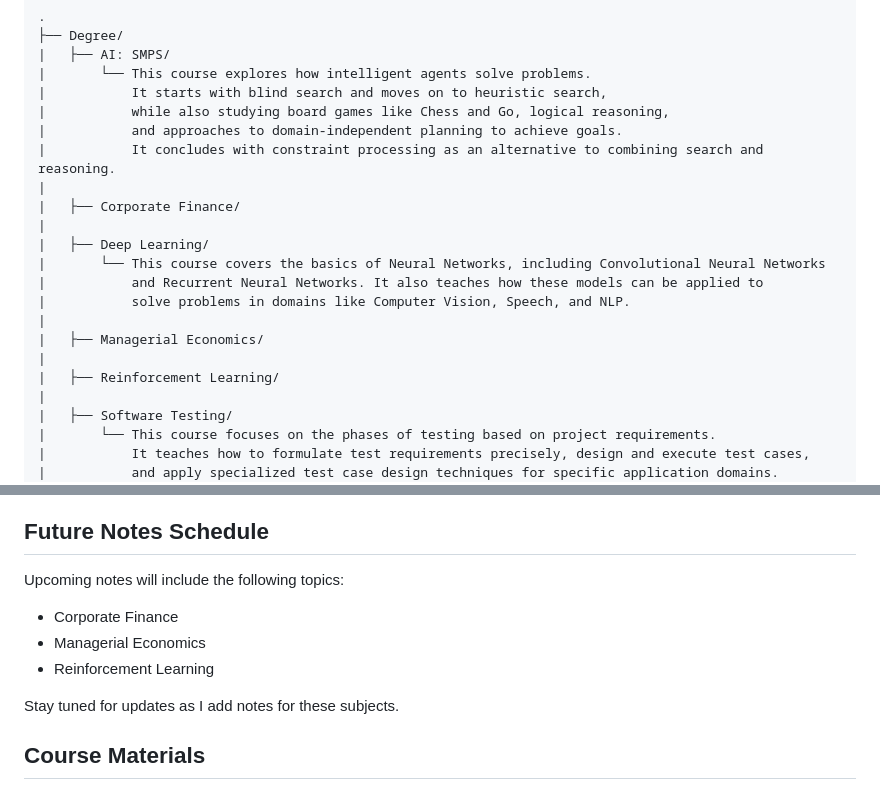
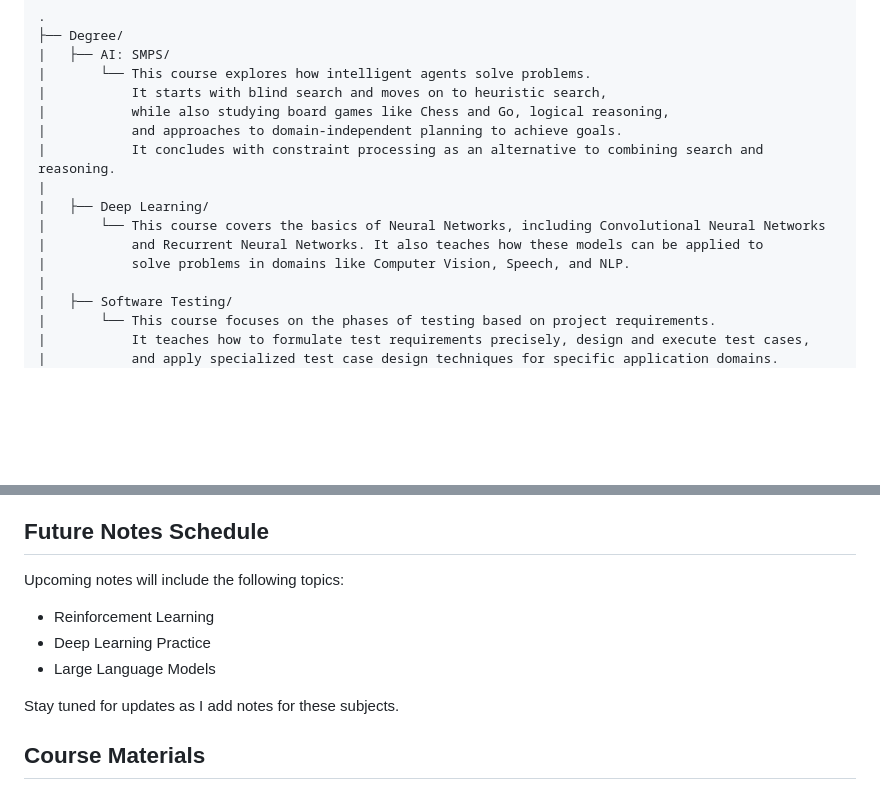
Before and after one commit to Risdorn/IITM-BS-Programming-and-Data-Science, a Markdown page: README.md, 2 parts joined by grey strips. GitHub-like rendering; blank space fills up the shorter version.

Commit message:
Change of plans

```diff
--- a/README.md
+++ b/README.md
@@ -15,16 +15,10 @@ The repository is organized as follows:
     |           and approaches to domain-independent planning to achieve goals.
     |           It concludes with constraint processing as an alternative to combining search and reasoning.
     |
-    |   ├── Corporate Finance/
-    |
     |   ├── Deep Learning/
     |       └── This course covers the basics of Neural Networks, including Convolutional Neural Networks
     |           and Recurrent Neural Networks. It also teaches how these models can be applied to
     |           solve problems in domains like Computer Vision, Speech, and NLP.
-    |
-    |   ├── Managerial Economics/
-    |
-    |   ├── Reinforcement Learning/
     |
     |   ├── Software Testing/
     |       └── This course focuses on the phases of testing based on project requirements.
@@ -47,9 +41,9 @@ Each course folder contains its respective notes, codes, and additional resource
 
 Upcoming notes will include the following topics:
 
-- Corporate Finance
-- Managerial Economics
 - Reinforcement Learning
+- Deep Learning Practice
+- Large Language Models
 
 Stay tuned for updates as I add notes for these subjects.
 
```
